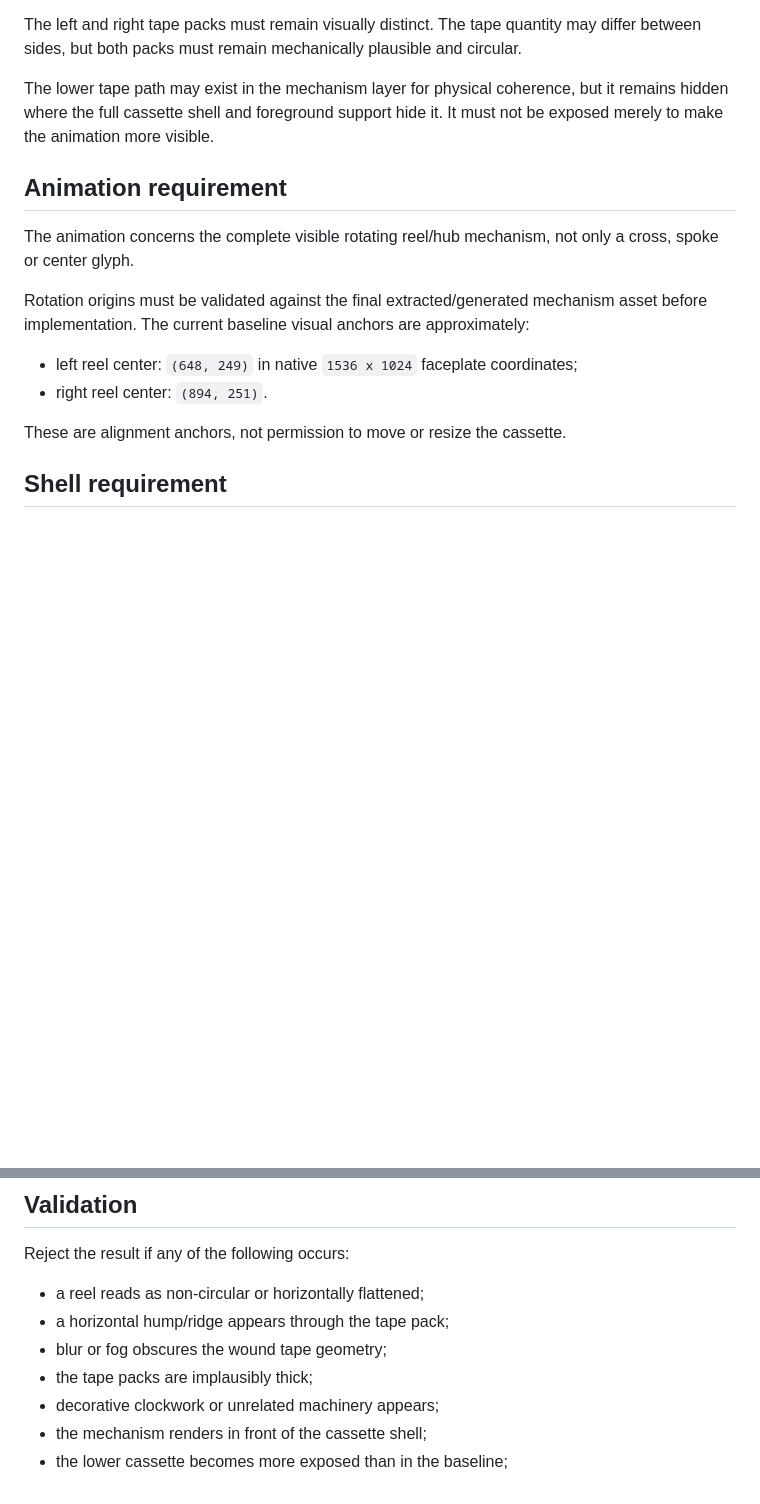
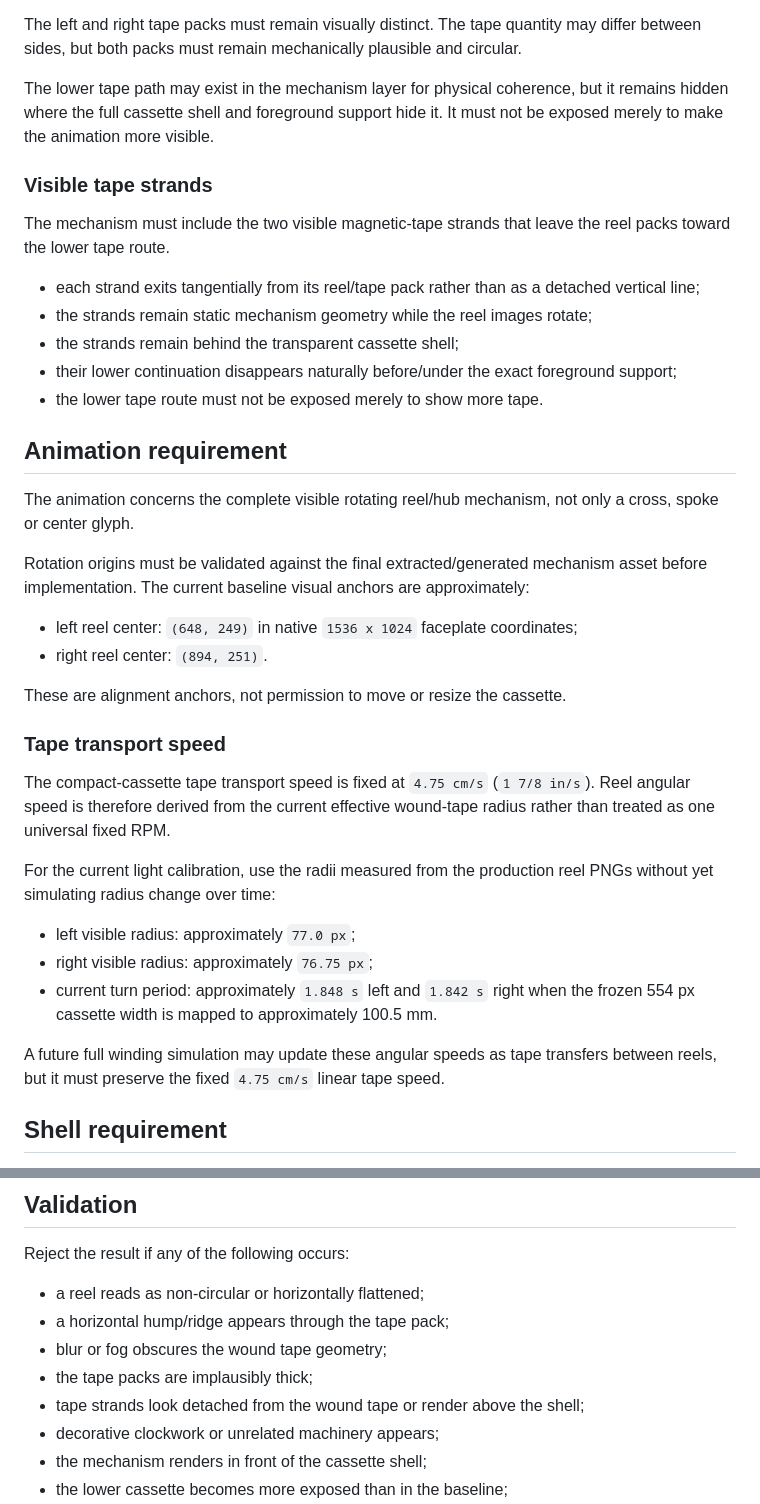
Before and after one commit to ASCK666/Looper666, a Markdown page: assets/looper-ui/CASSETTE_MECHANISM_SPEC.md, 2 parts joined by grey strips. GitHub-like rendering; blank space fills up the shorter version.

Commit message:
Specify cassette tape strands and transport speed

```diff
--- a/assets/looper-ui/CASSETTE_MECHANISM_SPEC.md
+++ b/assets/looper-ui/CASSETTE_MECHANISM_SPEC.md
@@ -40,6 +40,16 @@ The left and right tape packs must remain visually distinct. The tape quantity m
 
 The lower tape path may exist in the mechanism layer for physical coherence, but it remains hidden where the full cassette shell and foreground support hide it. It must not be exposed merely to make the animation more visible.
 
+### Visible tape strands
+
+The mechanism must include the two visible magnetic-tape strands that leave the reel packs toward the lower tape route.
+
+- each strand exits tangentially from its reel/tape pack rather than as a detached vertical line;
+- the strands remain static mechanism geometry while the reel images rotate;
+- the strands remain behind the transparent cassette shell;
+- their lower continuation disappears naturally before/under the exact foreground support;
+- the lower tape route must not be exposed merely to show more tape.
+
 ## Animation requirement
 
 The animation concerns the complete visible rotating reel/hub mechanism, not only a cross, spoke or center glyph.
@@ -50,6 +60,18 @@ Rotation origins must be validated against the final extracted/generated mechani
 - right reel center: `(894, 251)`.
 
 These are alignment anchors, not permission to move or resize the cassette.
+
+### Tape transport speed
+
+The compact-cassette tape transport speed is fixed at `4.75 cm/s` (`1 7/8 in/s`). Reel angular speed is therefore derived from the current effective wound-tape radius rather than treated as one universal fixed RPM.
+
+For the current light calibration, use the radii measured from the production reel PNGs without yet simulating radius change over time:
+
+- left visible radius: approximately `77.0 px`;
+- right visible radius: approximately `76.75 px`;
+- current turn period: approximately `1.848 s` left and `1.842 s` right when the frozen 554 px cassette width is mapped to approximately 100.5 mm.
+
+A future full winding simulation may update these angular speeds as tape transfers between reels, but it must preserve the fixed `4.75 cm/s` linear tape speed.
 
 ## Shell requirement
 
@@ -69,6 +91,7 @@ Reject the result if any of the following occurs:
 - a horizontal hump/ridge appears through the tape pack;
 - blur or fog obscures the wound tape geometry;
 - the tape packs are implausibly thick;
+- tape strands look detached from the wound tape or render above the shell;
 - decorative clockwork or unrelated machinery appears;
 - the mechanism renders in front of the cassette shell;
 - the lower cassette becomes more exposed than in the baseline;
```
